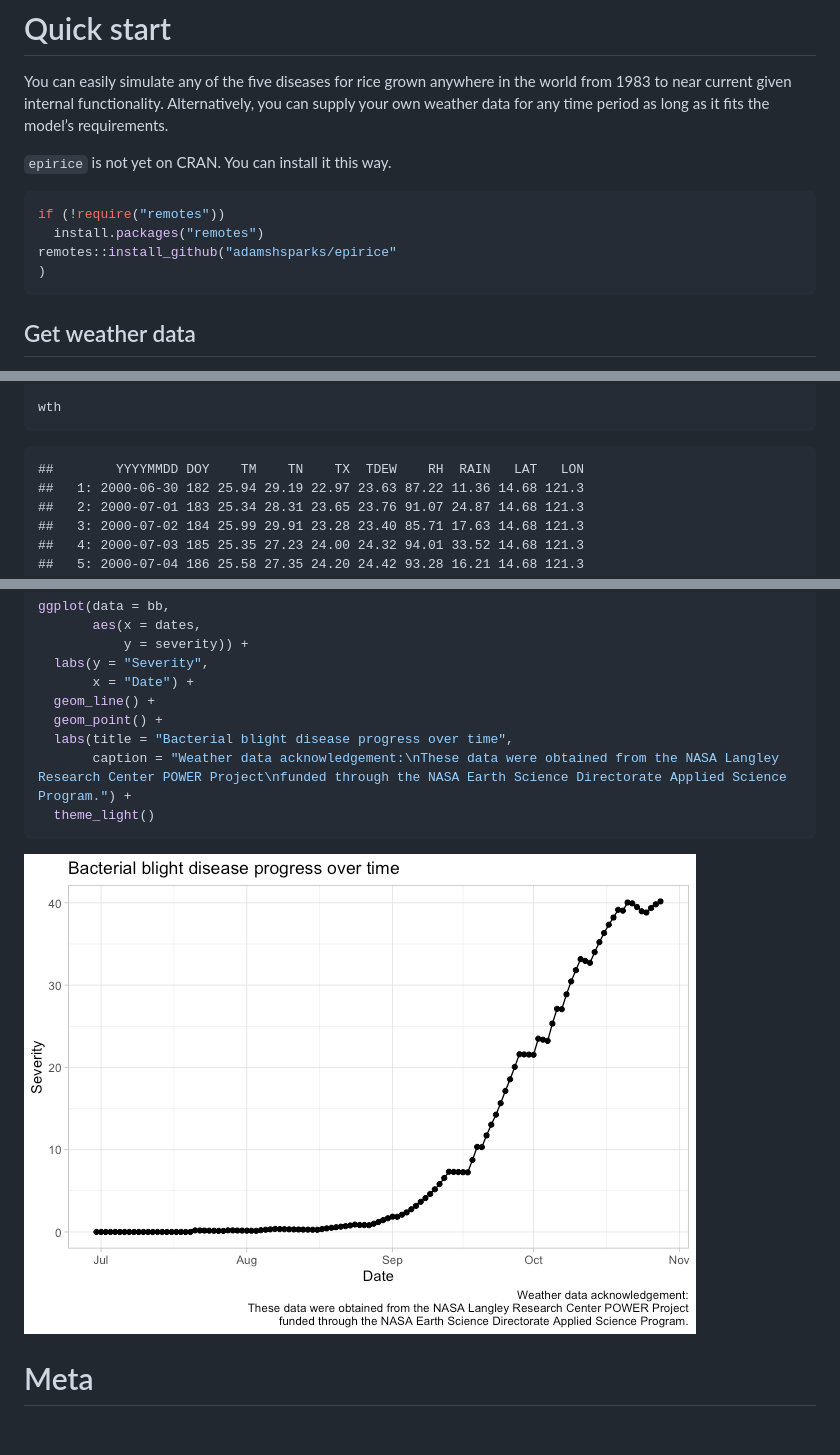
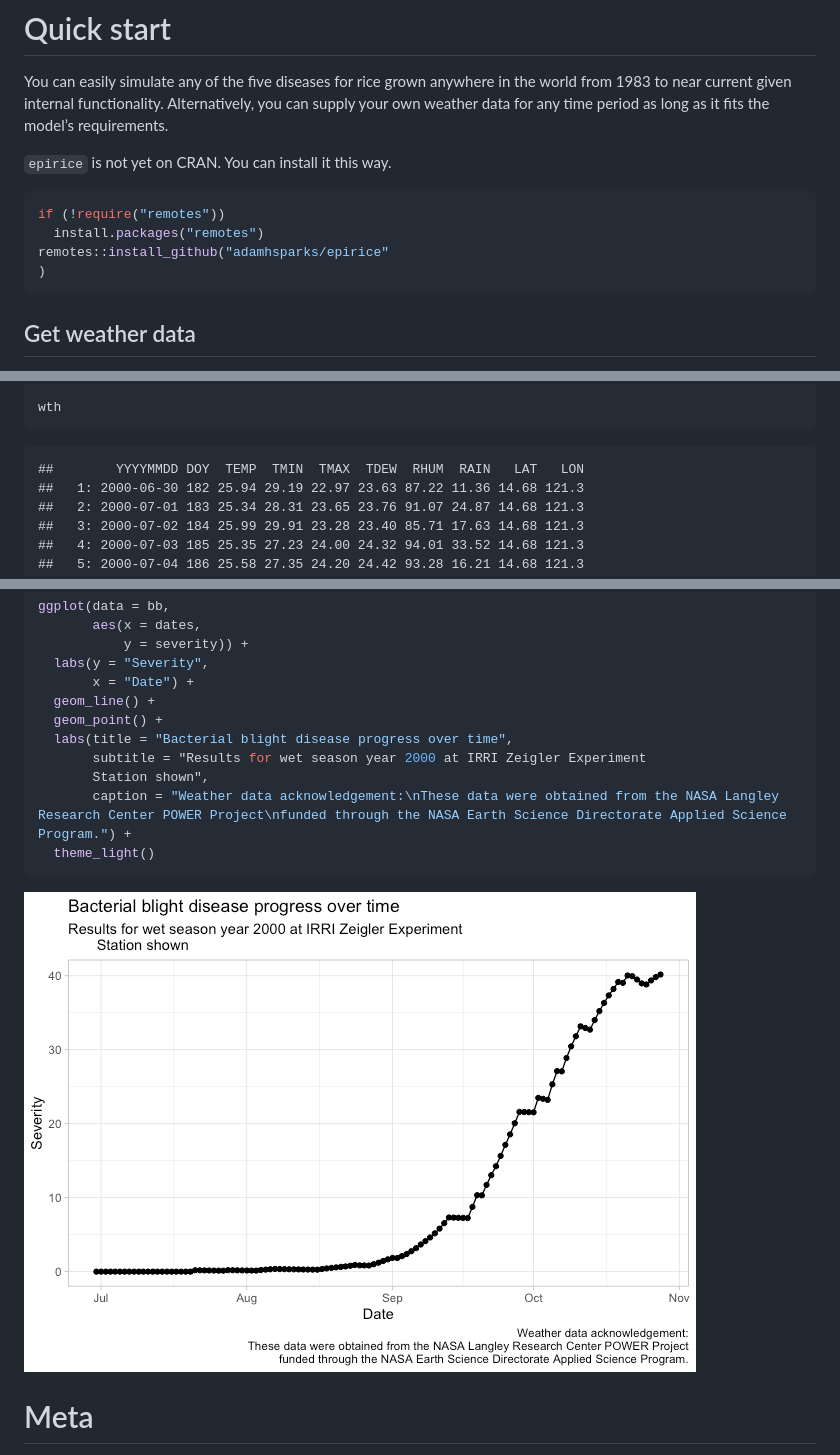
Before and after one commit to adamhsparks/epicrop, a Markdown page: README.md, 3 parts joined by grey strips. GitHub-like rendering; pictures changed too: man/figures/plot_severity-1.png; blank space fills up the shorter version.

Commit message:
Update SEIR output and add subtitle to graph

````diff
--- a/README.md
+++ b/README.md
@@ -37,7 +37,7 @@ as long as it fits the model’s requirements.
 ``` r
 if (!require("remotes"))
   install.packages("remotes")
-remotes::install_github("adamshsparks/epirice"
+remotes::install_github("adamhsparks/epirice"
 )
 ```
 
@@ -60,7 +60,7 @@ library(epirice)
 wth
 ```
 
-    ##        YYYYMMDD DOY    TM    TN    TX  TDEW    RH  RAIN   LAT   LON
+    ##        YYYYMMDD DOY  TEMP  TMIN  TMAX  TDEW  RHUM  RAIN   LAT   LON
     ##   1: 2000-06-30 182 25.94 29.19 22.97 23.63 87.22 11.36 14.68 121.3
     ##   2: 2000-07-01 183 25.34 28.31 23.65 23.76 91.07 24.87 14.68 121.3
     ##   3: 2000-07-02 184 25.99 29.91 23.28 23.40 85.71 17.63 14.68 121.3
@@ -123,6 +123,8 @@ ggplot(data = bb,
   geom_line() +
   geom_point() +
   labs(title = "Bacterial blight disease progress over time",
+       subtitle = "Results for wet season year 2000 at IRRI Zeigler Experiment
+       Station shown",
        caption = "Weather data acknowledgement:\nThese data were obtained from the NASA Langley Research Center POWER Project\nfunded through the NASA Earth Science Directorate Applied Science Program.") +
   theme_light()
 ```
````
